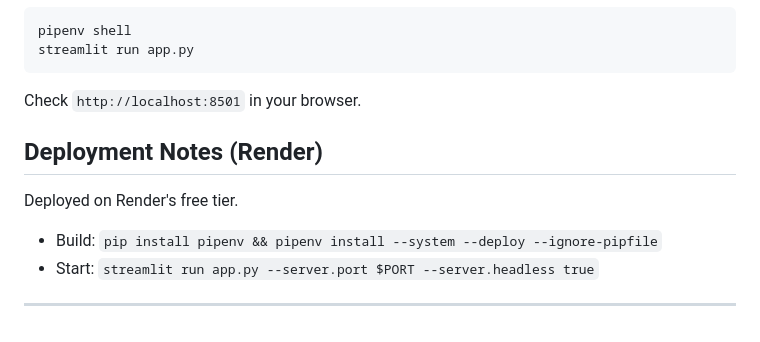
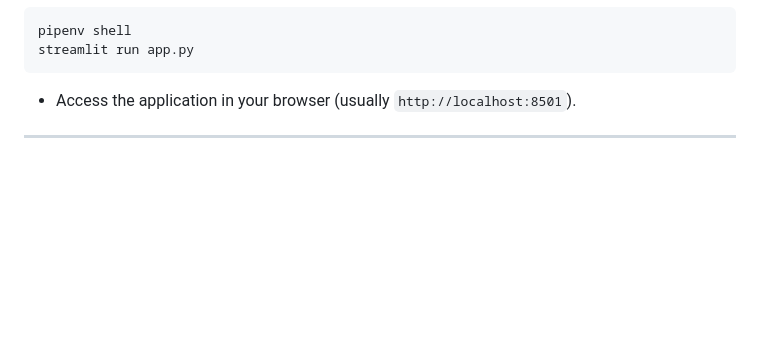
Before and after one commit to tyler-netek/fire-station-spatial-temporal-analysis-project, a Markdown page: README.md, the part around one of its changes. Rendered like a GitHub page; blank space fills up the shorter version.

````diff
--- a/README.md
+++ b/README.md
@@ -60,12 +56,6 @@ Python 3.11, Streamlit, Pandas, Scikit-learn, TensorFlow/Keras, Geopandas, DEAP,
    pipenv shell
    streamlit run app.py
    ```
-   Check `http://localhost:8501` in your browser.
-
-## Deployment Notes (Render)
-
-Deployed on Render's free tier.
-* Build: `pip install pipenv && pipenv install --system --deploy --ignore-pipfile`
-* Start: `streamlit run app.py --server.port $PORT --server.headless true`
+   * Access the application in your browser (usually `http://localhost:8501`).
 
 ---
````
Also changed, not shown: other parts of README.md (+35 -39 lines).
